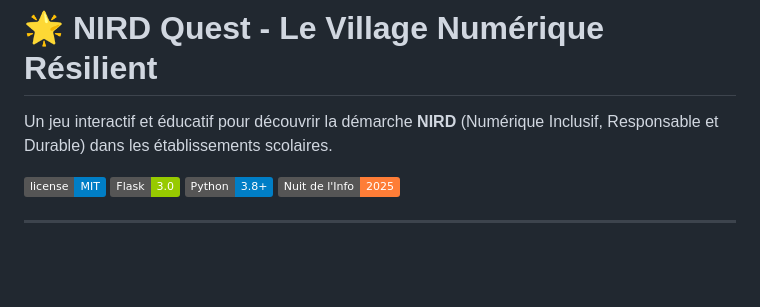
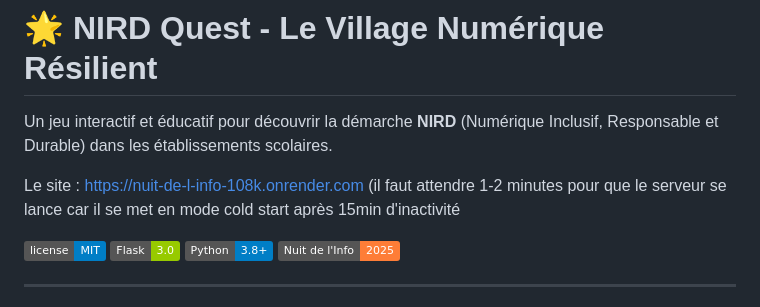
Before and after one commit to inesalsa/Nuit-de-l-info, a Markdown page: README.md, the part around the change. Rendered like a GitHub page; badges without logos; blank space fills up the shorter version.

```diff
--- a/README.md
+++ b/README.md
@@ -1,6 +1,8 @@
 # 🌟 NIRD Quest - Le Village Numérique Résilient
 
 Un jeu interactif et éducatif pour découvrir la démarche **NIRD** (Numérique Inclusif, Responsable et Durable) dans les établissements scolaires.
+
+Le site : https://nuit-de-l-info-108k.onrender.com (il faut attendre 1-2 minutes pour que le serveur se lance car il se met en mode cold start après 15min d'inactivité
 
 ![Licence MIT](https://img.shields.io/badge/license-MIT-blue.svg)
 ![Flask](https://img.shields.io/badge/Flask-3.0-green.svg)
```
